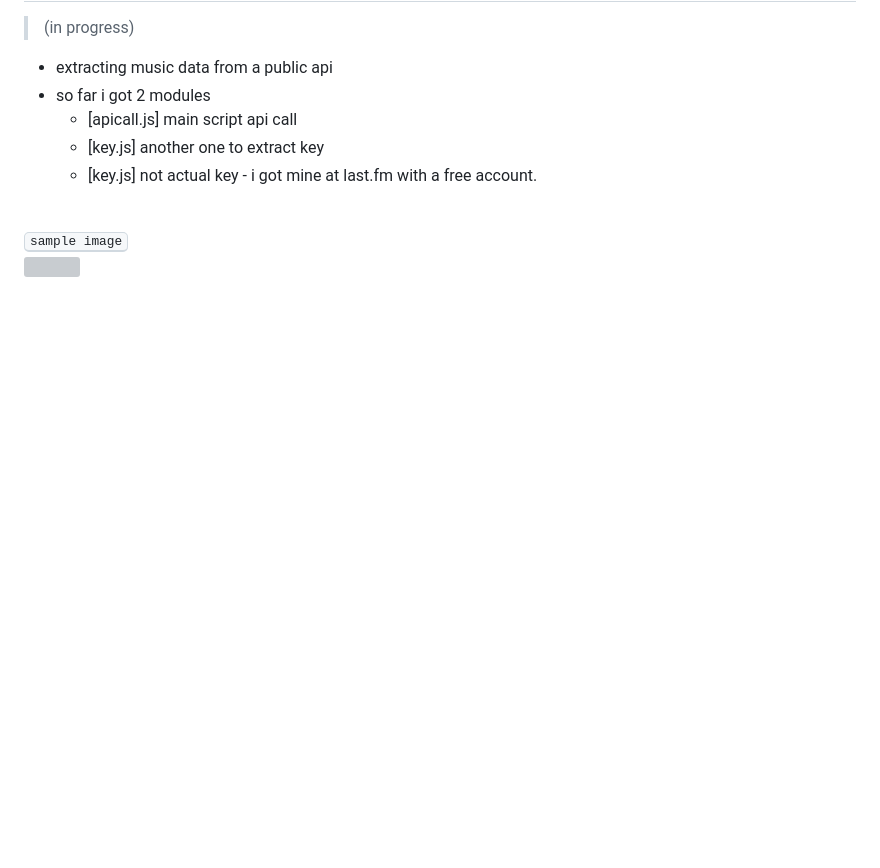
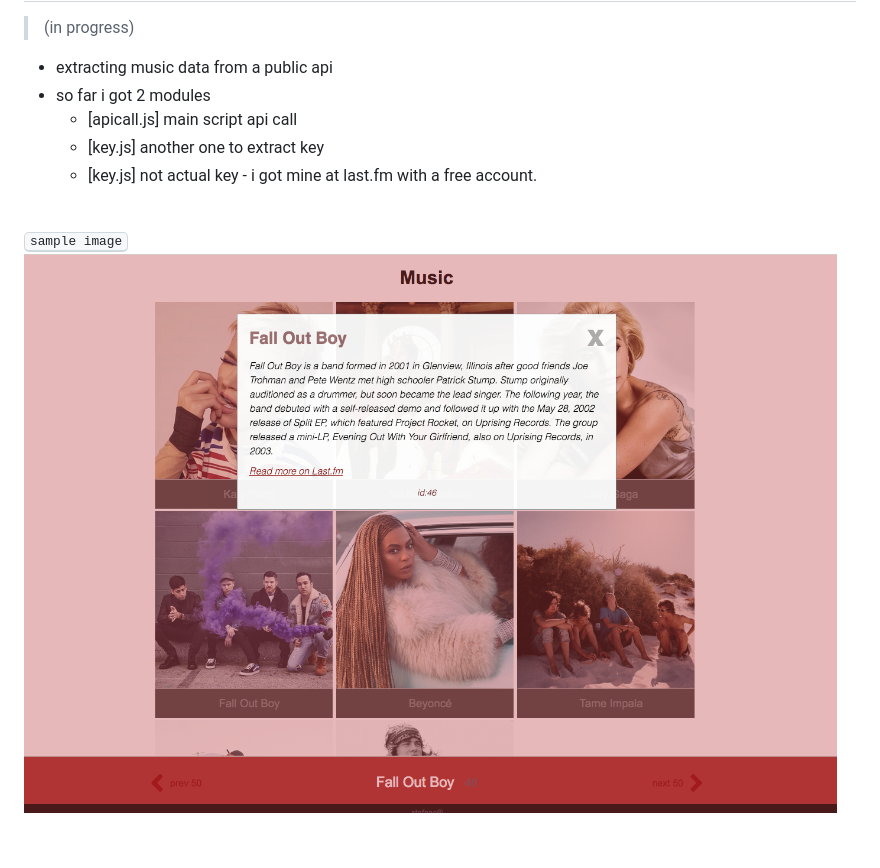
Before and after one commit to stefan22/apiMusic, a Markdown page: readme.md, the part around the change. Drawn GitHub-style; pictures changed too: images/latest.png (added); blank space fills up the shorter version; grey boxes are pictures that could not be loaded.

```diff
--- a/readme.md
+++ b/readme.md
@@ -14,6 +14,6 @@
 <kbd>sample image</kbd>
 <br />
 
-![](images/artist.png)
+![](images/latest.png)
 
 <br/>
```
Also changed, not shown: images/screenshots/mostrecent.png (added), 7 other files.
